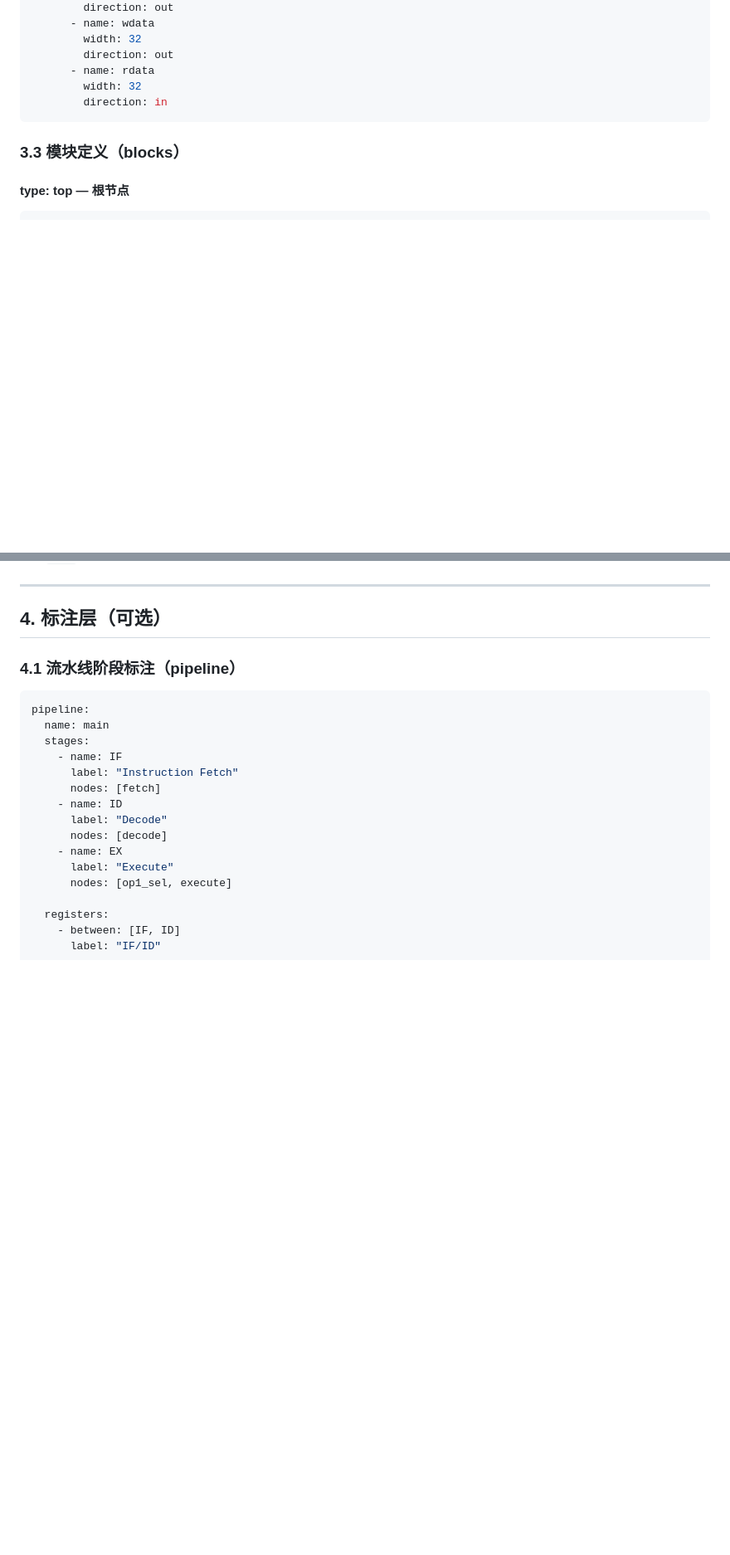
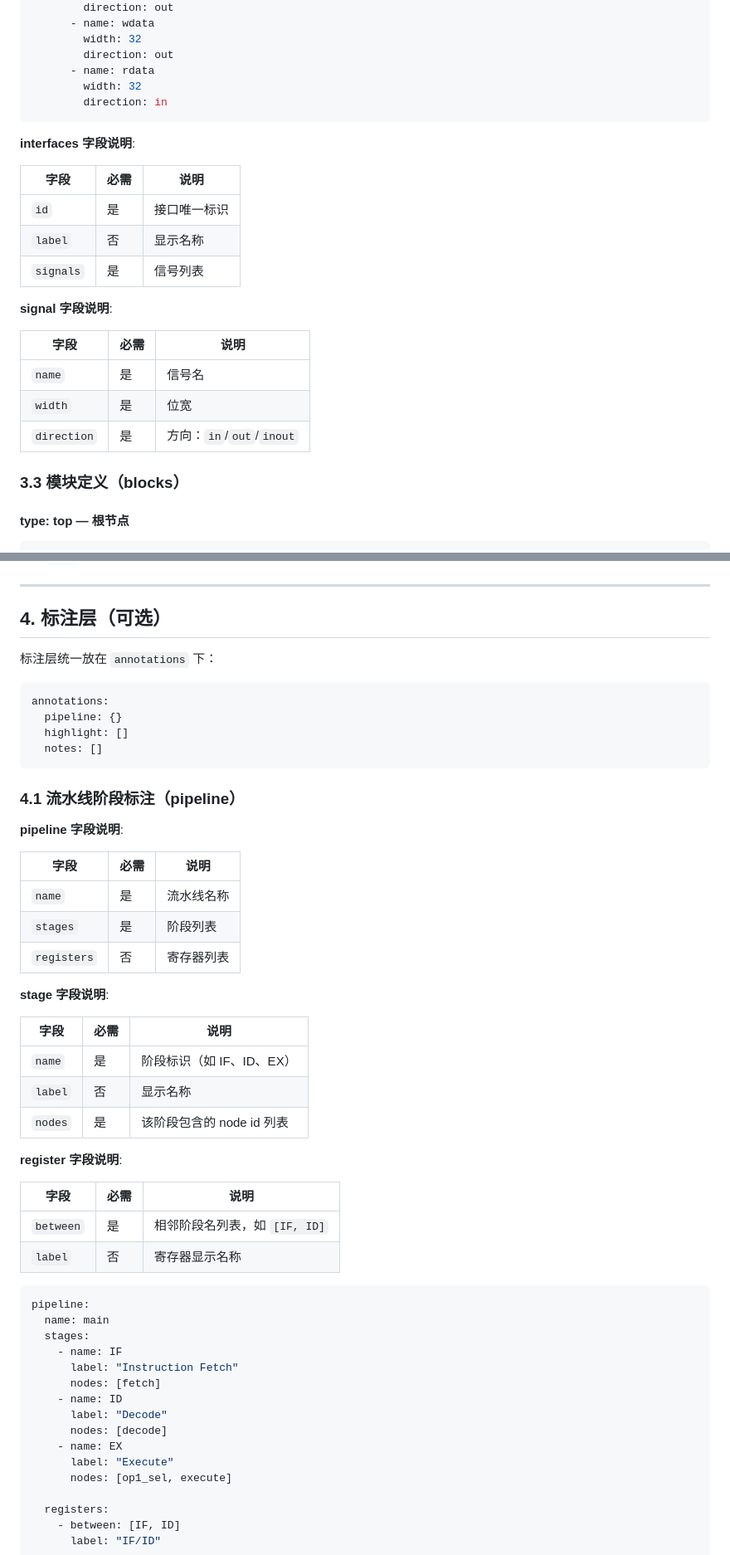
Before and after one commit to invisiblewei/uuarchml, a Markdown page: docs/DESIGN.md, 2 parts joined by grey strips. Shown at 83% size. Drawn GitHub-style; blank space fills up the shorter version.

````diff
--- a/docs/DESIGN.md
+++ b/docs/DESIGN.md
@@ -147,6 +146,22 @@ interfaces:
         width: 32
         direction: in
 ```
+
+**interfaces 字段说明**:
+
+| 字段 | 必需 | 说明 |
+|------|------|------|
+| `id` | 是 | 接口唯一标识 |
+| `label` | 否 | 显示名称 |
+| `signals` | 是 | 信号列表 |
+
+**signal 字段说明**:
+
+| 字段 | 必需 | 说明 |
+|------|------|------|
+| `name` | 是 | 信号名 |
+| `width` | 是 | 位宽 |
+| `direction` | 是 | 方向：`in`/`out`/`inout` |
 
 ### 3.3 模块定义（blocks）
 
@@ -255,7 +291,39 @@ conns:
 
 ## 4. 标注层（可选）
 
+标注层统一放在 `annotations` 下：
+
+```yaml
+annotations:
+  pipeline: {}
+  highlight: []
+  notes: []
+```
+
 ### 4.1 流水线阶段标注（pipeline）
+
+**pipeline 字段说明**:
+
+| 字段 | 必需 | 说明 |
+|------|------|------|
+| `name` | 是 | 流水线名称 |
+| `stages` | 是 | 阶段列表 |
+| `registers` | 否 | 寄存器列表 |
+
+**stage 字段说明**:
+
+| 字段 | 必需 | 说明 |
+|------|------|------|
+| `name` | 是 | 阶段标识（如 IF、ID、EX） |
+| `label` | 否 | 显示名称 |
+| `nodes` | 是 | 该阶段包含的 node id 列表 |
+
+**register 字段说明**:
+
+| 字段 | 必需 | 说明 |
+|------|------|------|
+| `between` | 是 | 相邻阶段名列表，如 `[IF, ID]` |
+| `label` | 否 | 寄存器显示名称 |
 
 ```yaml
 pipeline:
````
Also changed, not shown: other parts of docs/DESIGN.md (+48 -6 lines).
